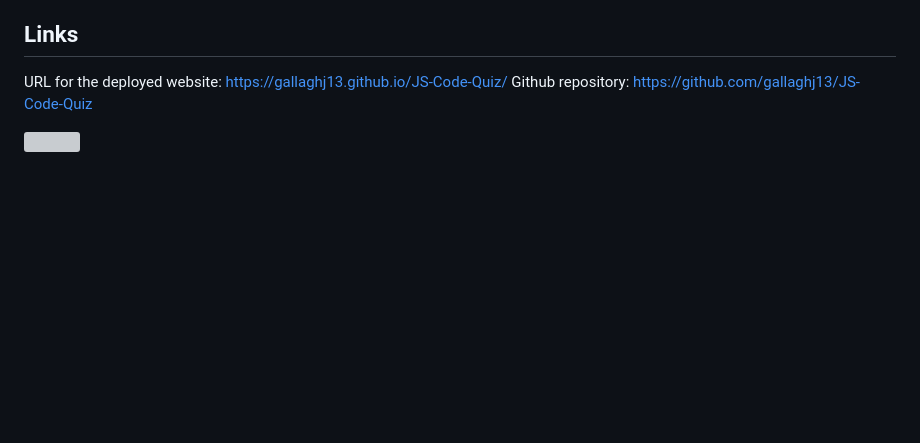
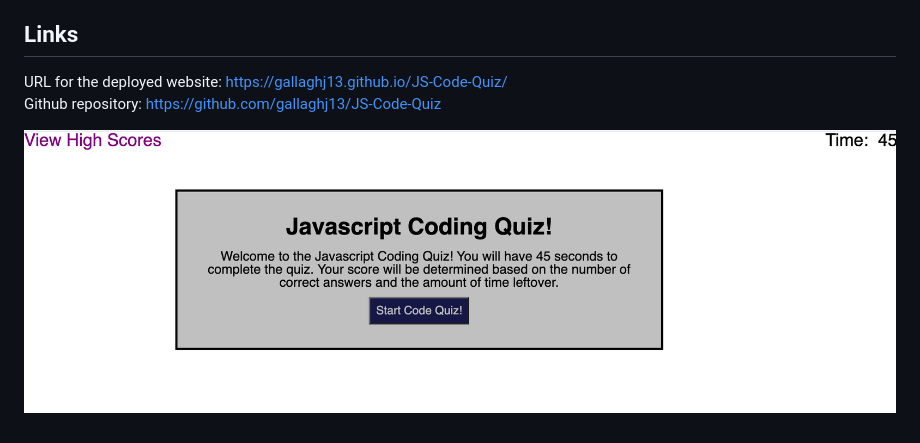
Before and after one commit to gallaghj13/JS-Code-Quiz, a Markdown page: README.md, the part around the change. Rendered like a GitHub page; pictures changed too: assets/JS-Code.png (added); blank space fills up the shorter version; grey boxes are pictures that could not be loaded.

```diff
--- a/README.md
+++ b/README.md
@@ -18,7 +18,7 @@ The user is first introduced to the quiz with a description of the quiz and the
 
 ## Links
 
-URL for the deployed website: https://gallaghj13.github.io/JS-Code-Quiz/
+URL for the deployed website: https://gallaghj13.github.io/JS-Code-Quiz/ \
 Github repository: https://github.com/gallaghj13/JS-Code-Quiz
 
-![](./assets/images/portfolio.gif)
+![](./assets/JS-Code.png)
```
Also changed, not shown: 1 other file.
